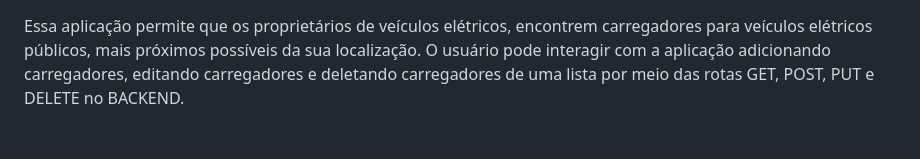
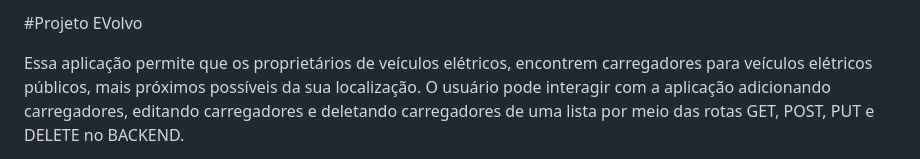
Before and after one commit to S3GFelipe/ProjetoEVolvo, a Markdown page: README.md, the part around the change. Rendered like a GitHub page; blank space fills up the shorter version.

```diff
--- a/README.md
+++ b/README.md
@@ -1,3 +1,5 @@
+#Projeto EVolvo
+
 Essa aplicação permite que os proprietários de veículos elétricos, encontrem carregadores para veículos elétricos públicos, mais próximos possíveis da sua localização. O usuário pode interagir com a aplicação adicionando carregadores, editando carregadores e deletando carregadores de uma lista por meio das rotas GET, POST, PUT e DELETE no BACKEND.
 
 Um dos componentes da aplicação consiste em um FRONTEND, onde foi desenvolvida uma interface do usuário para que ele possa interagir com a aplicação. Foi desenvolvido com HTML, JavaScript e CCS.
```
